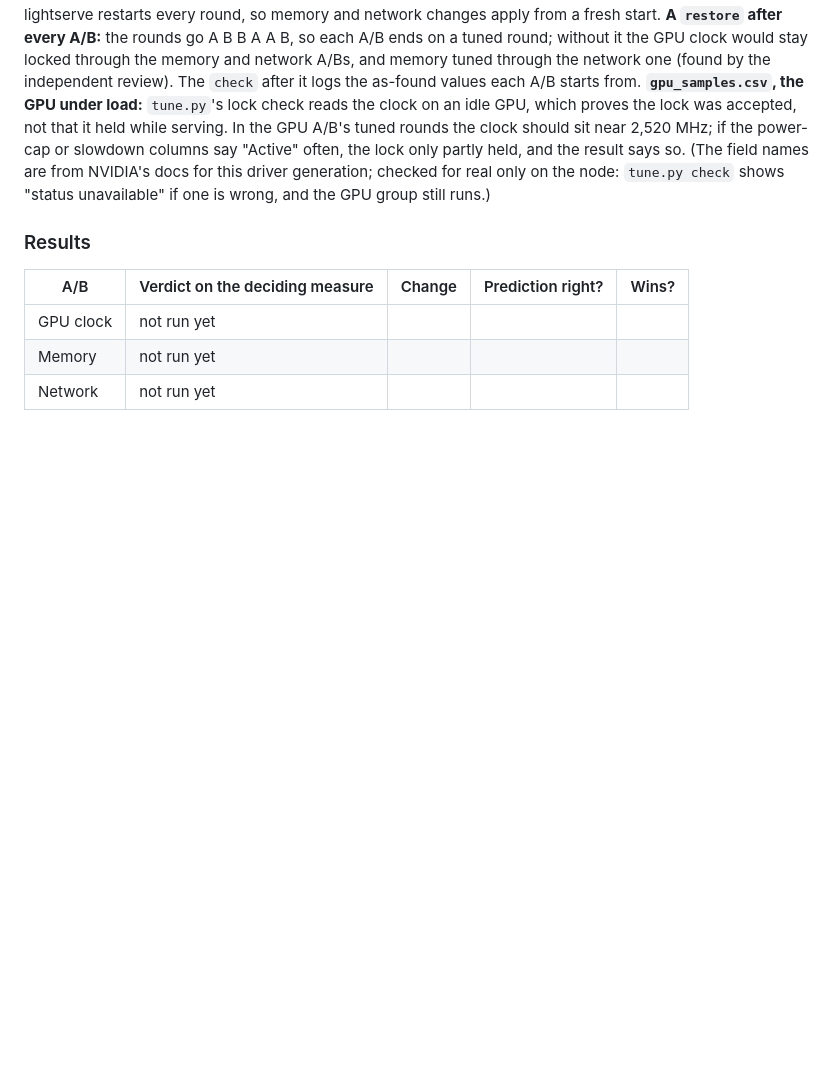
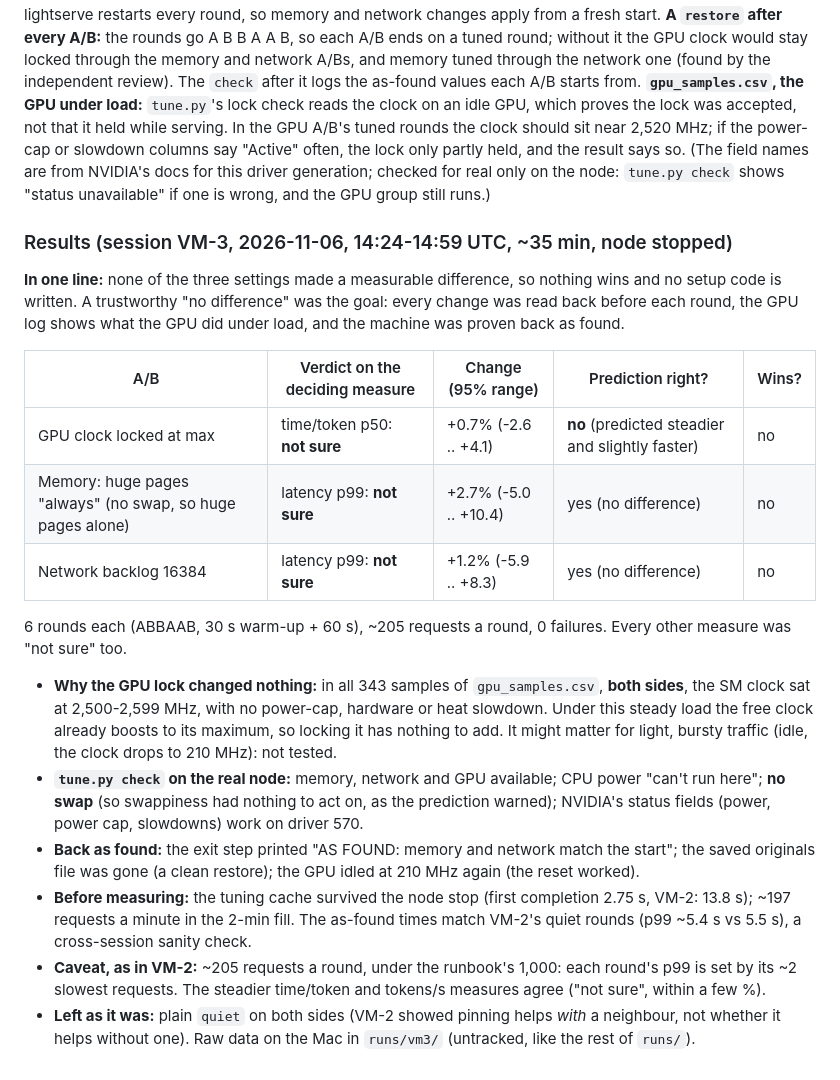
Before and after one commit to sairameshpv/lightserve, a Markdown page: infra/os/README.md, the part around the change. Rendered like a GitHub page; blank space fills up the shorter version.

Commit message:
VM-3 results (2026-11-06, ~35 min, node stopped): all three OS-tuning A/Bs 'not sure', so no winner and no setup code: GPU clock locked at max time/token p50 +0.7% (-2.6..+4.1; the free clock already sat at 2,500-2,599 MHz in all 343 samples on both sides), huge pages 'always' p99 +2.7% (-5.0..+10.4; no swap, so huge pages alone), network backlog 16384 p99 +1.2% (-5.9..+8.3); proven back as found; tuning cache survived the stop (first completion 2.75 s); caveat ~205 requests a round

```diff
--- a/infra/os/README.md
+++ b/infra/os/README.md
@@ -331,10 +331,35 @@ lock only partly held, and the result says so. (The field names are from NVIDIA'
 driver generation; checked for real only on the node: `tune.py check` shows "status unavailable"
 if one is wrong, and the GPU group still runs.)
 
-### Results
+### Results (session VM-3, 2026-11-06, 14:24-14:59 UTC, ~35 min, node stopped)
 
-| A/B | Verdict on the deciding measure | Change | Prediction right? | Wins? |
+**In one line:** none of the three settings made a measurable difference, so nothing wins and no
+setup code is written. A trustworthy "no difference" was the goal: every change was read back before
+each round, the GPU log shows what the GPU did under load, and the machine was proven back as found.
+
+| A/B | Verdict on the deciding measure | Change (95% range) | Prediction right? | Wins? |
 |---|---|---|---|---|
-| GPU clock | not run yet | | | |
-| Memory | not run yet | | | |
-| Network | not run yet | | | |
+| GPU clock locked at max | time/token p50: **not sure** | +0.7% (-2.6 .. +4.1) | **no** (predicted steadier and slightly faster) | no |
+| Memory: huge pages "always" (no swap, so huge pages alone) | latency p99: **not sure** | +2.7% (-5.0 .. +10.4) | yes (no difference) | no |
+| Network backlog 16384 | latency p99: **not sure** | +1.2% (-5.9 .. +8.3) | yes (no difference) | no |
+
+6 rounds each (ABBAAB, 30 s warm-up + 60 s), ~205 requests a round, 0 failures. Every other measure
+was "not sure" too.
+
+- **Why the GPU lock changed nothing:** in all 343 samples of `gpu_samples.csv`, **both sides**, the
+  SM clock sat at 2,500-2,599 MHz, with no power-cap, hardware or heat slowdown. Under this steady load
+  the free clock already boosts to its maximum, so locking it has nothing to add. It might matter for
+  light, bursty traffic (idle, the clock drops to 210 MHz): not tested.
+- **`tune.py check` on the real node:** memory, network and GPU available; CPU power "can't run here";
+  **no swap** (so swappiness had nothing to act on, as the prediction warned); NVIDIA's status fields
+  (power, power cap, slowdowns) work on driver 570.
+- **Back as found:** the exit step printed "AS FOUND: memory and network match the start"; the saved
+  originals file was gone (a clean restore); the GPU idled at 210 MHz again (the reset worked).
+- **Before measuring:** the tuning cache survived the node stop (first completion 2.75 s, VM-2: 13.8
+  s); ~197 requests a minute in the 2-min fill. The as-found times match VM-2's quiet rounds (p99 ~5.4
+  s vs 5.5 s), a cross-session sanity check.
+- **Caveat, as in VM-2:** ~205 requests a round, under the runbook's 1,000: each round's p99 is set by
+  its ~2 slowest requests. The steadier time/token and tokens/s measures agree ("not sure", within a
+  few %).
+- **Left as it was:** plain `quiet` on both sides (VM-2 showed pinning helps *with* a neighbour, not
+  whether it helps without one). Raw data on the Mac in `runs/vm3/` (untracked, like the rest of `runs/`).
```
